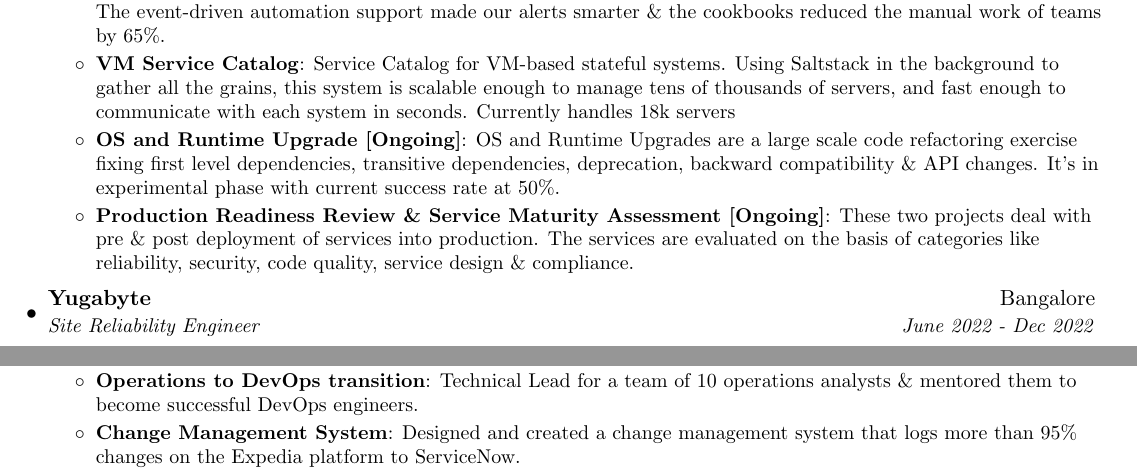
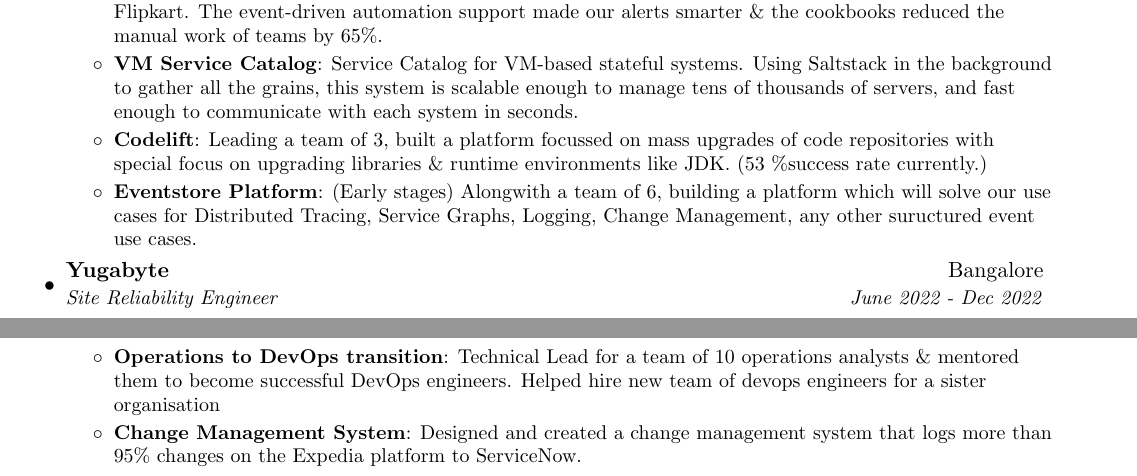
Before and after one commit to alok92/about, a LaTeX CV (resume.tex): two parts of page 1 of 2, joined at a grey line, cut so that both start at the same text. Compiled offline with pdfLaTeX.

Commit message:
Alok92 patch 1 (#2)
* Delete Alok_Resume.pdf

* Add files via upload

* Update index.html

* Update resume.tex

```diff
--- a/resume.tex
+++ b/resume.tex
@@ -1,13 +1,13 @@
 \documentclass[letterpaper,11pt]{article}
 
 \usepackage{latexsym}
-\usepackage[empty]{fullpage}
+\usepackage[margin=0.75in]{geometry} % Replaced fullpage with geometry
 \usepackage{titlesec}
 \usepackage{marvosym}
 \usepackage[usenames,dvipsnames]{color}
 \usepackage{verbatim}
 \usepackage{enumitem}
-\usepackage[pdftex]{hyperref}
+\usepackage{hyperref}
 \usepackage{fancyhdr}
 
 
@@ -18,11 +18,11 @@
 \renewcommand{\footrulewidth}{0pt}
 
 % Adjust margins
-\addtolength{\oddsidemargin}{-0.375in}
-\addtolength{\evensidemargin}{-0.375in}
-\addtolength{\textwidth}{1in}
-\addtolength{\topmargin}{-.5in}
-\addtolength{\textheight}{1.0in}
+% \addtolength{\oddsidemargin}{-0.375in}
+% \addtolength{\evensidemargin}{-0.375in}
+% \addtolength{\textwidth}{1in}
+% \addtolength{\topmargin}{-.5in}
+% \addtolength{\textheight}{1.0in}
 
 \urlstyle{same}
 
@@ -93,11 +93,11 @@
         \resumeItem{Event-Driven Automation}
           {Lead a team of interns with FTEs \& onboarded, introduced Stackstorm in Flipkart. The event-driven automation support made our alerts smarter \& the cookbooks reduced the manual work of teams by 65\%.}
         \resumeItem{VM Service Catalog}
-          {Service Catalog for VM-based stateful systems. Using Saltstack in the background to gather all the grains, this system is scalable enough to manage tens of thousands of servers, and fast enough to communicate with each system in seconds. Currently handles 18k servers}
-        \resumeItem{OS and Runtime Upgrade [Ongoing]}
-          {OS and Runtime Upgrades are a large scale code refactoring exercise fixing first level dependencies, transitive dependencies, deprecation, backward compatibility \& API changes. It's in experimental phase with current success rate at 50\%.}
-        \resumeItem{Production Readiness Review \& Service Maturity Assessment [Ongoing]}
-          {These two projects deal with pre \& post deployment of services into production. The services are evaluated on the basis of categories like reliability, security, code quality, service design \& compliance.}
+          {Service Catalog for VM-based stateful systems. Using Saltstack in the background to gather all the grains, this system is scalable enough to manage tens of thousands of servers, and fast enough to communicate with each system in seconds.}
+        \resumeItem{Codelift}
+          {Leading a team of 3, built a platform focussed on mass upgrades of code repositories with special focus on upgrading libraries \& runtime environments like JDK. (53 \%success rate currently.)}
+        \resumeItem{Eventstore Platform}
+          {(Early stages) Alongwith a team of 6, building a platform which will solve our use cases for Distributed Tracing, Service Graphs, Logging, Change Management, any other suructured event use cases.}
       \resumeItemListEnd
 
     \resumeSubheading
@@ -131,11 +133,9 @@
         \resumeItem{Logging \& Monitoring Framework}
           {Led a team of 5 contractors \& FTEs to design \& build an end-to-end logging plus monitoring framework which helped us identify the seasonality of our ads sales, monitor the golden signals, and figure out issues in real-time helping the org save thousands of dollars over time.}
         \resumeItem{Operations to DevOps transition}
-          {Technical Lead for a team of 10 operations analysts \& mentored them to become successful DevOps engineers.}
+          {Technical Lead for a team of 10 operations analysts \& mentored them to become successful DevOps engineers. Helped hire new team of devops engineers for a sister organisation}
         \resumeItem{Change Management System}
           {Designed and created a change management system that logs more than 95\% changes on the Expedia platform to ServiceNow.}
-        \resumeItem{Notification Delivery Platform}
-          {Collaborated with another team to develop a notification delivery platform, integrating it into the organization's wide CI/CD pipelines as the standard.}
       \resumeItemListEnd
 
     \resumeSubheading
```
Also changed, not shown: Alok_Resume.pdf (deleted), Resume_Alok.pdf (added), resume.tex (2 more changed lines), 1 other file.
